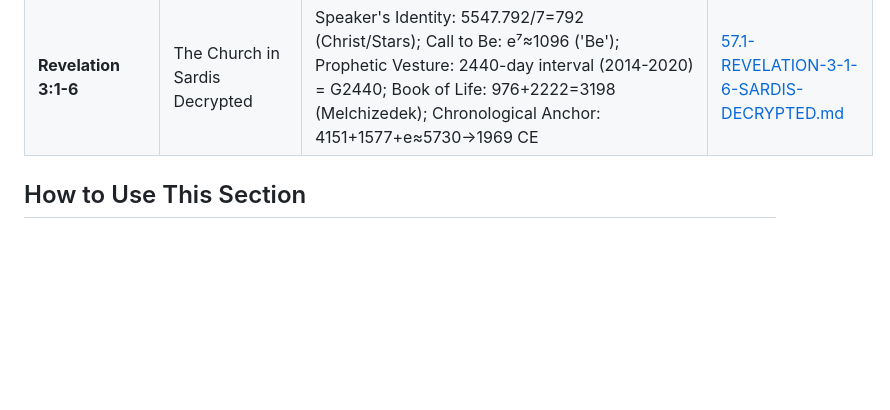
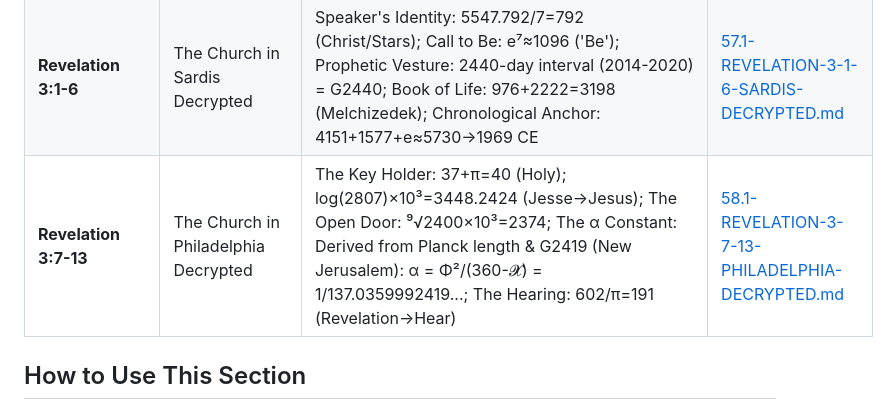
Before and after one commit to 2G7GE55U4/Key-of-David, a Markdown page: 04-THE-TESTIMONY-OF-SCRIPTURE/00-INDEX.md, the part around the change. GitHub-like rendering; blank space fills up the shorter version.

```diff
--- a/04-THE-TESTIMONY-OF-SCRIPTURE/00-INDEX.md
+++ b/04-THE-TESTIMONY-OF-SCRIPTURE/00-INDEX.md
@@ -75,6 +75,7 @@ For each identifier, we examine:
 | **Revelation 2:12-17** | The Church in Pergamos Decrypted | The Sword quantified: [ln2424]⁴+∛14.42→G3691; √10×10³→G3162; Doctrine equations: (1322-1109)+1=214 (Balaam→Lament); (35348/10)-π=3531 (Nicolaitans); Ultimatum: 4501(G4501)-3340(G3340)=1161(H1161,'Terrors') | [55.1-REVELATION-2-12-17-PERGAMOS-DECRYPTED.md](./55.1-REVELATION-2-12-17-PERGAMOS-DECRYPTED.md) |
 | **Revelation 2:18-29** | The Church in Thyatira Decrypted | Son of God equation: 5207+2316-3004=4519 (Lord of Hosts); Jezebel: 2403-1135-1=1267 (Division), 2403-220=2183 (Fornication); Depths of Satan: 4567-666-1=3900 (Sin); Promise: Rod of Iron = Master Key's f(e) function; Morning Star: e⁴×100=5459 | [56.1-REVELATION-2-18-29-THYATIRA-DECRYPTED.md](./56.1-REVELATION-2-18-29-THYATIRA-DECRYPTED.md) |
 | **Revelation 3:1-6** | The Church in Sardis Decrypted | Speaker's Identity: 5547.792/7=792 (Christ/Stars); Call to Be: e⁷≈1096 ('Be'); Prophetic Vesture: 2440-day interval (2014-2020) = G2440; Book of Life: 976+2222=3198 (Melchizedek); Chronological Anchor: 4151+1577+e≈5730→1969 CE | [57.1-REVELATION-3-1-6-SARDIS-DECRYPTED.md](./57.1-REVELATION-3-1-6-SARDIS-DECRYPTED.md) |
+| **Revelation 3:7-13** | The Church in Philadelphia Decrypted | The Key Holder: 37+π=40 (Holy); log(2807)×10³=3448.2424 (Jesse→Jesus); The Open Door: ⁹√2400×10³=2374; The α Constant: Derived from Planck length & G2419 (New Jerusalem): α = Φ²/(360-𝓧) = 1/137.0359992419...; The Hearing: 602/π=191 (Revelation→Hear) | [58.1-REVELATION-3-7-13-PHILADELPHIA-DECRYPTED.md](./58.1-REVELATION-3-7-13-PHILADELPHIA-DECRYPTED.md) |
 
 ## How to Use This Section
 1.  **Start with a verse** you find significant.
```
